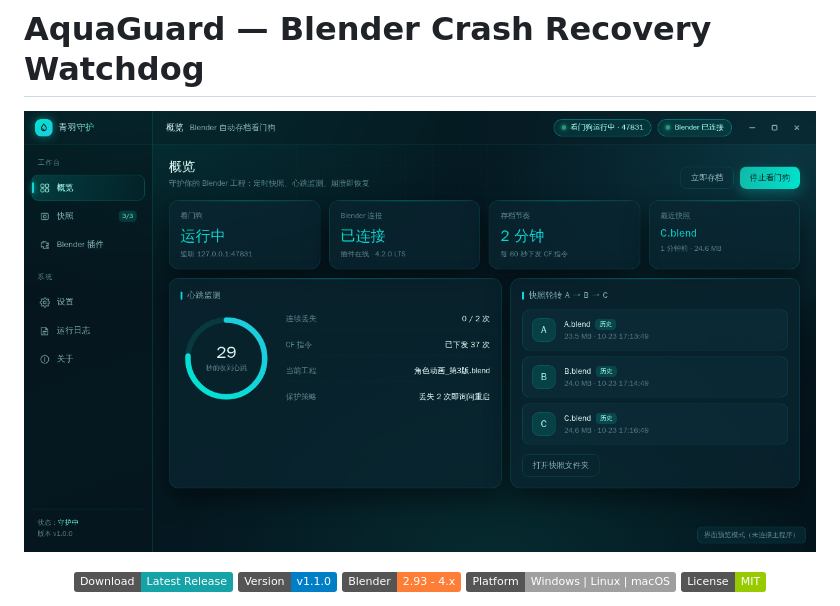
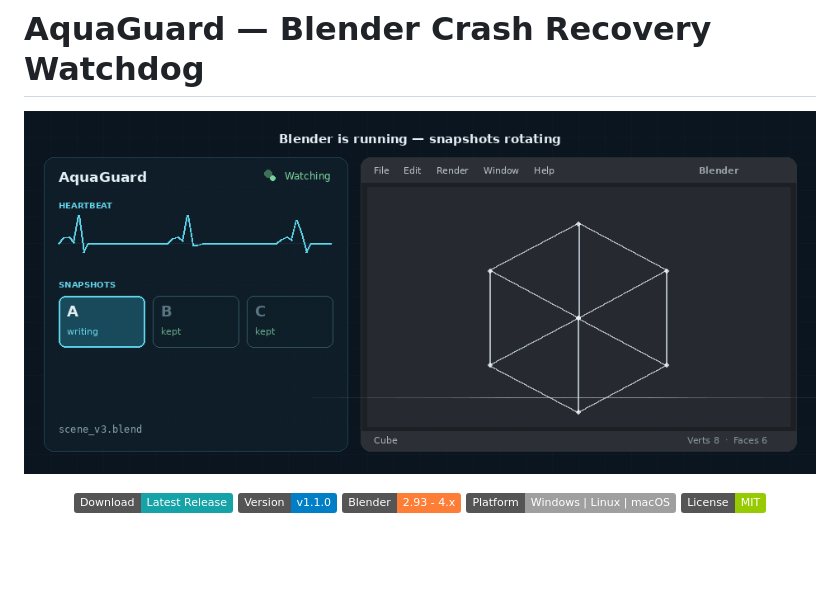
Before and after one commit to registerqd/AquaGuard-BlenderBackup, a Markdown page: README.md, the part around one of its changes. Rendered like a GitHub page; badges without logos; blank space fills up the shorter version.

Commit message:
docs: use English demo GIF as hero image

```diff
--- a/README.md
+++ b/README.md
@@ -1,7 +1,7 @@
 # AquaGuard — Blender Crash Recovery Watchdog
 
 <p align="center">
-  <img src="界面预览.png" alt="AquaGuard interface" width="820" style="max-width: 100%; border-radius: 8px; box-shadow: 0 4px 20px rgba(0,0,0,0.15);" />
+  <img src="assets/aquaguard-demo.gif" alt="AquaGuard demo — heartbeat monitor, rotating A/B/C snapshots, recovery after a Blender freeze" width="880" style="max-width: 100%; border-radius: 8px;" />
 </p>
 
 <p align="center">
```
Also changed, not shown: other parts of README.md (+4 -0 lines).
